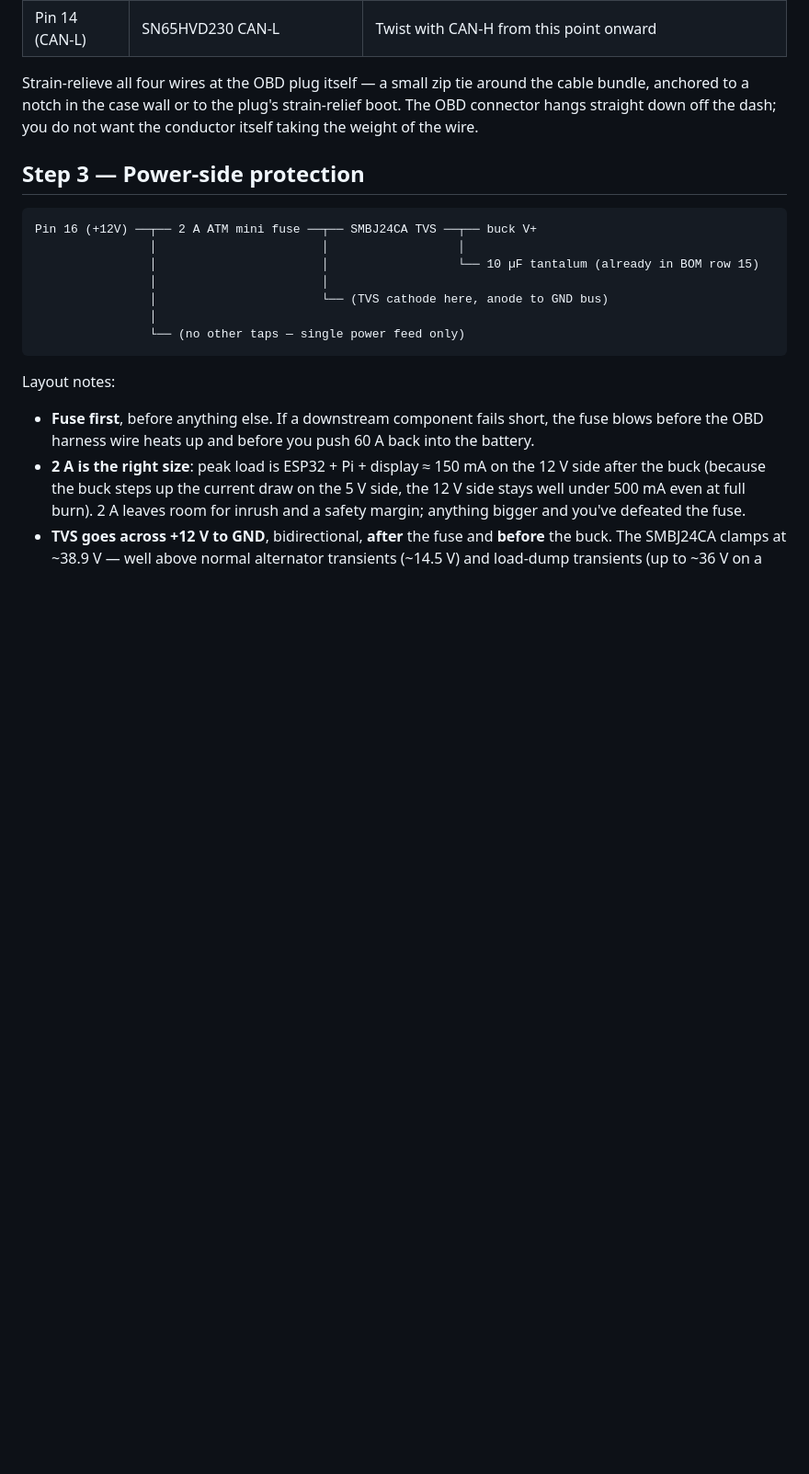
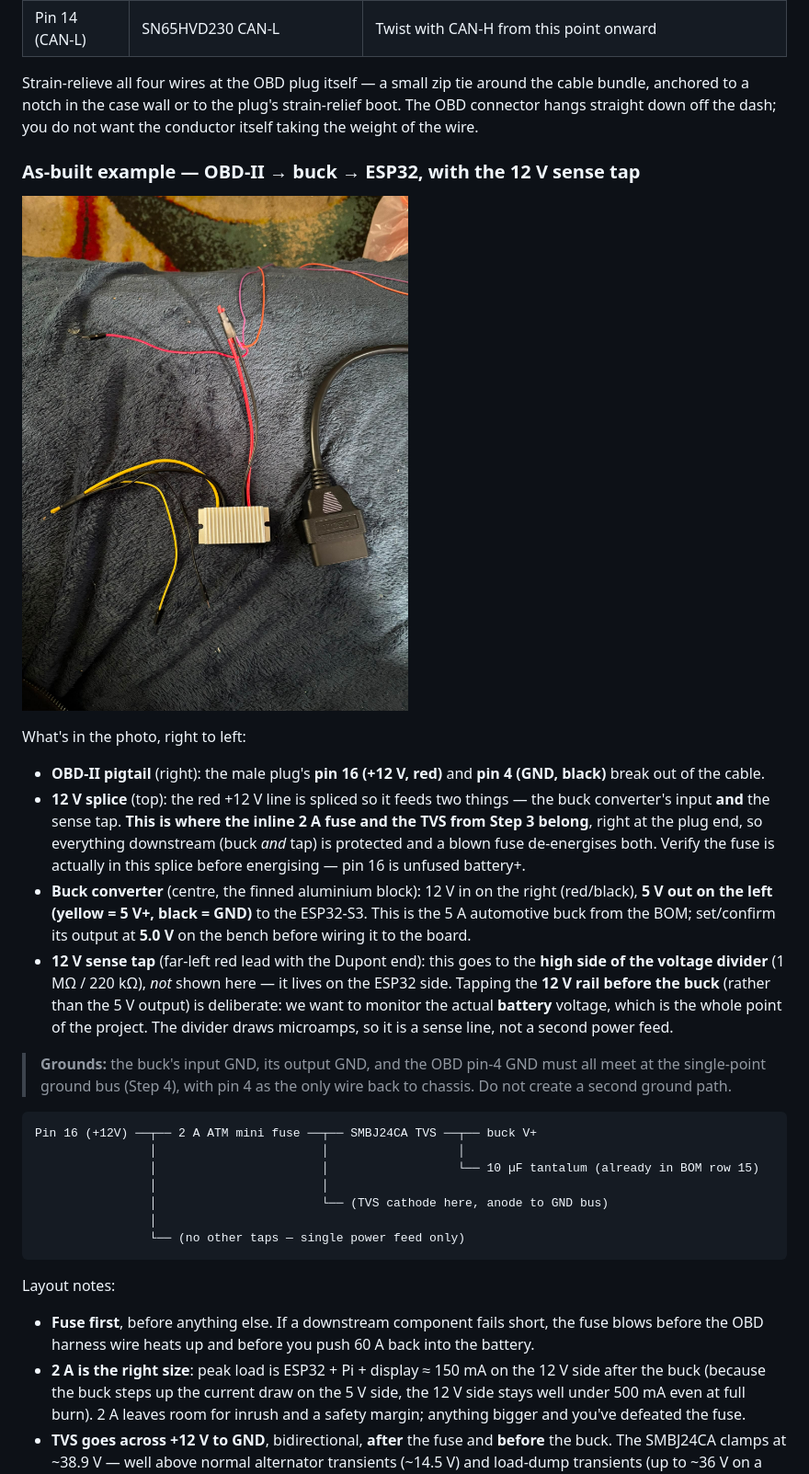
Before and after one commit to SixOfFive/2009_kia_spectra, a Markdown page: docs/13-obd2-install.md, the part around the change. Shown at 92% size. Rendered like a GitHub page; pictures changed too: docs/images/obd2-buck-power-wiring.jpg (added); blank space fills up the shorter version.

Commit message:
docs: add as-built OBD-II -> buck -> ESP32 power wiring photo + 12V sense tap
Real-build photo of the OBD-II pigtail feeding the 12V->5V 5A buck, with the +12V rail spliced to also feed the voltage-divider sense tap (monitors the battery rail before the buck). Added to doc 13 with a right-to-left wiring description and the two safety cross-checks not visible in the photo: the inline 2A fuse + TVS belong at the splice (pin 16 is unfused battery+), and single-point ground.

Co-Authored-By: Claude Opus 4.8 (1M context) <noreply@anthropic.com>

````diff
--- a/docs/13-obd2-install.md
+++ b/docs/13-obd2-install.md
@@ -99,7 +99,34 @@ to the plug's strain-relief boot. The OBD connector hangs straight
 down off the dash; you do not want the conductor itself taking the
 weight of the wire.
 
-## Step 3 — Power-side protection
+### As-built example — OBD-II → buck → ESP32, with the 12 V sense tap
+
+![OBD-II pigtail feeding a 12 V → 5 V buck converter, with a spliced 12 V sense tap for voltage monitoring](images/obd2-buck-power-wiring.jpg)
+
+What's in the photo, right to left:
+
+- **OBD-II pigtail** (right): the male plug's **pin 16 (+12 V, red)** and
+  **pin 4 (GND, black)** break out of the cable.
+- **12 V splice** (top): the red +12 V line is spliced so it feeds two
+  things — the buck converter's input **and** the sense tap. **This is
+  where the inline 2 A fuse and the TVS from Step 3 belong**, right at the
+  plug end, so everything downstream (buck *and* tap) is protected and a
+  blown fuse de-energises both. Verify the fuse is actually in this splice
+  before energising — pin 16 is unfused battery+.
+- **Buck converter** (centre, the finned aluminium block): 12 V in on the
+  right (red/black), **5 V out on the left (yellow = 5 V+, black = GND)**
+  to the ESP32-S3. This is the 5 A automotive buck from the BOM; set/confirm
+  its output at **5.0 V** on the bench before wiring it to the board.
+- **12 V sense tap** (far-left red lead with the Dupont end): this goes to
+  the **high side of the voltage divider** (1 MΩ / 220 kΩ), *not* shown here
+  — it lives on the ESP32 side. Tapping the **12 V rail before the buck**
+  (rather than the 5 V output) is deliberate: we want to monitor the actual
+  **battery** voltage, which is the whole point of the project. The divider
+  draws microamps, so it is a sense line, not a second power feed.
+
+> **Grounds:** the buck's input GND, its output GND, and the OBD pin-4 GND
+> must all meet at the single-point ground bus (Step 4), with pin 4 as the
+> only wire back to chassis. Do not create a second ground path.
 
 ```
 Pin 16 (+12V) ──┬── 2 A ATM mini fuse ──┬── SMBJ24CA TVS ──┬── buck V+
````
Also changed, not shown: logs/2026-08-06.md (+12 -0 lines).
